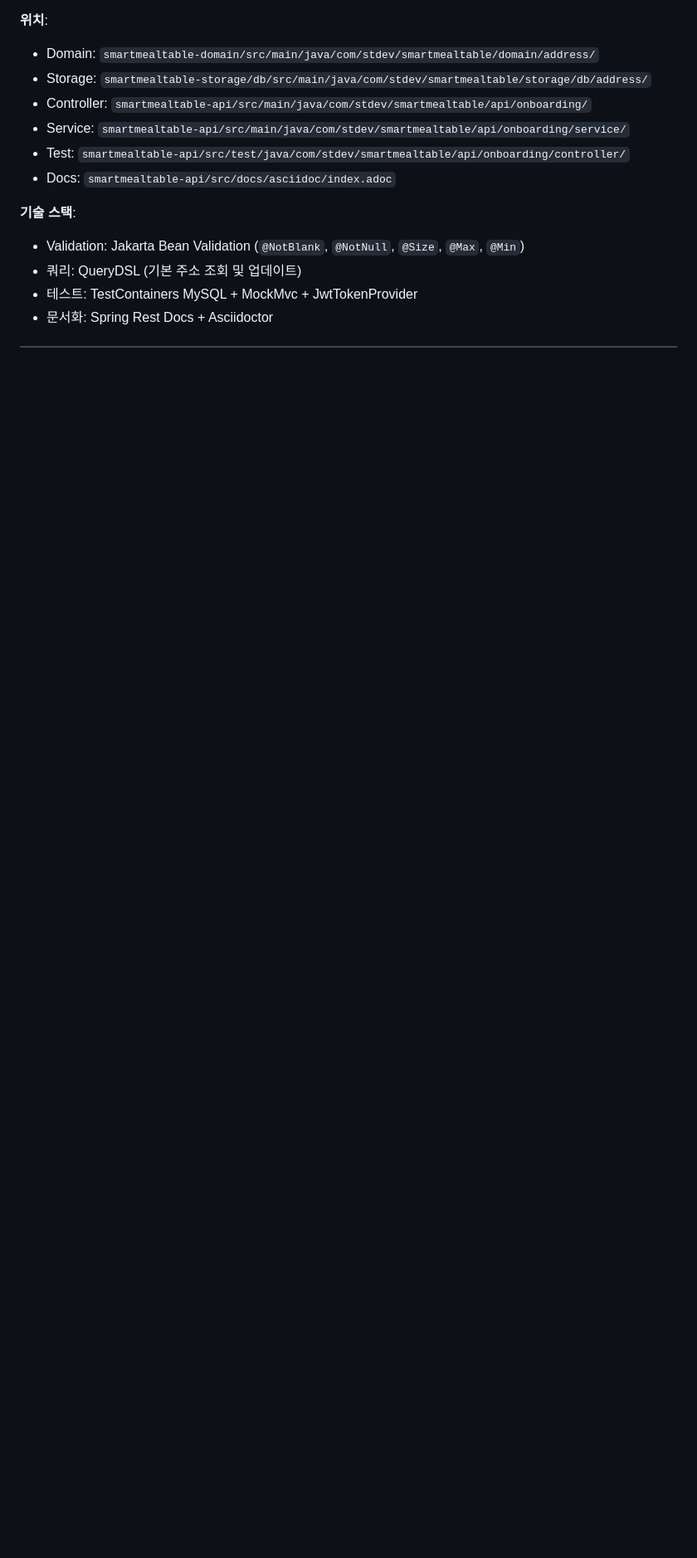
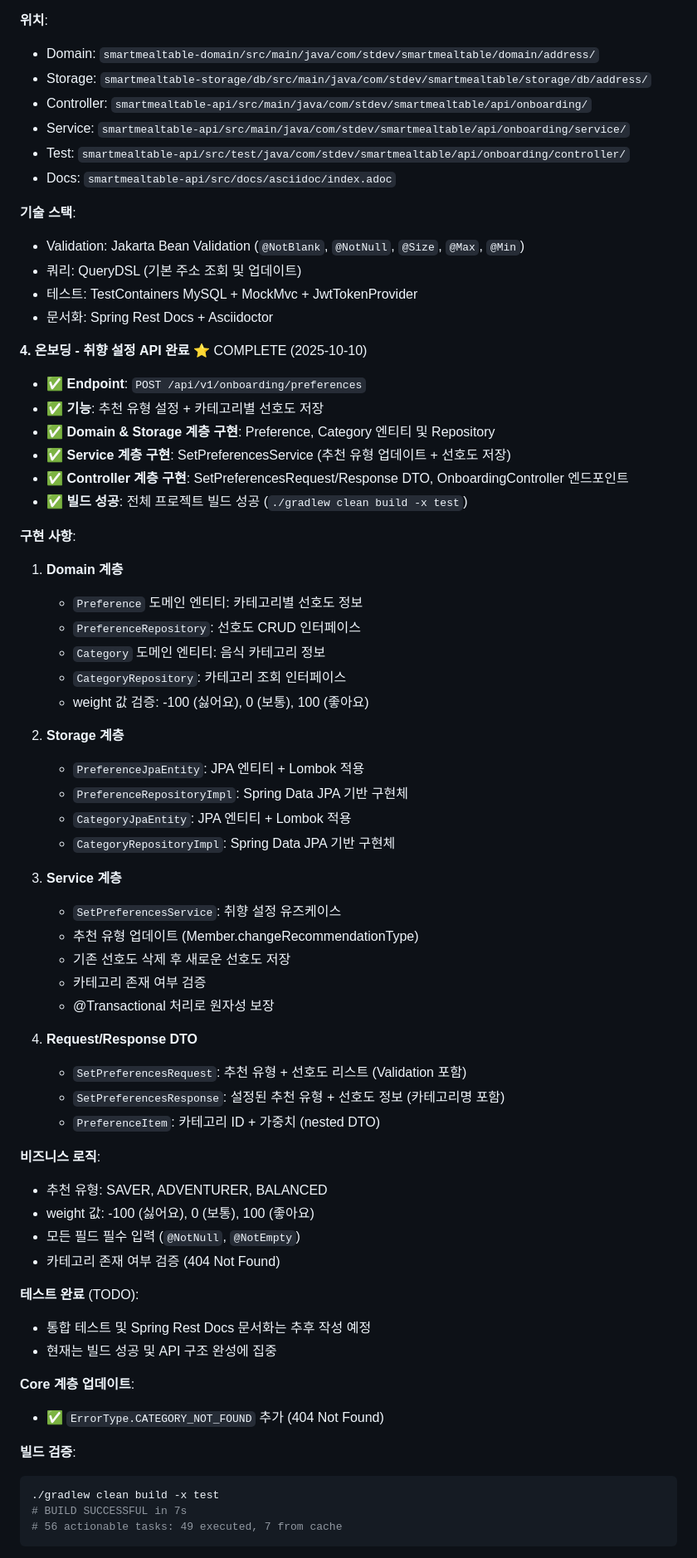
Before and after one commit to Picance/SmartMealTable-springboot-backend-V2, a Markdown page: IMPLEMENTATION_PROGRESS.md, the part around the change printed below. Shown: that part at 83% size. Rendered like a GitHub page; blank space fills up the shorter version.

Commit message:
feat(onboarding): 온보딩 취향 설정 API 구현 및 진행상황 업데이트

````diff
--- a/IMPLEMENTATION_PROGRESS.md
+++ b/IMPLEMENTATION_PROGRESS.md
@@ -607,3 +607,57 @@ public MonthlyBudget toDomain() {
 - 테스트: TestContainers MySQL + MockMvc + JwtTokenProvider
 - 문서화: Spring Rest Docs + Asciidoctor
 
+**4. 온보딩 - 취향 설정 API 완료** ⭐ COMPLETE (2025-10-10)
+- ✅ **Endpoint**: `POST /api/v1/onboarding/preferences`
+- ✅ **기능**: 추천 유형 설정 + 카테고리별 선호도 저장
+- ✅ **Domain & Storage 계층 구현**: Preference, Category 엔티티 및 Repository
+- ✅ **Service 계층 구현**: SetPreferencesService (추천 유형 업데이트 + 선호도 저장)
+- ✅ **Controller 계층 구현**: SetPreferencesRequest/Response DTO, OnboardingController 엔드포인트
+- ✅ **빌드 성공**: 전체 프로젝트 빌드 성공 (`./gradlew clean build -x test`)
+
+**구현 사항**:
+1. **Domain 계층**
+   - `Preference` 도메인 엔티티: 카테고리별 선호도 정보
+   - `PreferenceRepository`: 선호도 CRUD 인터페이스
+   - `Category` 도메인 엔티티: 음식 카테고리 정보
+   - `CategoryRepository`: 카테고리 조회 인터페이스
+   - weight 값 검증: -100 (싫어요), 0 (보통), 100 (좋아요)
+
+2. **Storage 계층**
+   - `PreferenceJpaEntity`: JPA 엔티티 + Lombok 적용
+   - `PreferenceRepositoryImpl`: Spring Data JPA 기반 구현체
+   - `CategoryJpaEntity`: JPA 엔티티 + Lombok 적용
+   - `CategoryRepositoryImpl`: Spring Data JPA 기반 구현체
+
+3. **Service 계층**
+   - `SetPreferencesService`: 취향 설정 유즈케이스
+   - 추천 유형 업데이트 (Member.changeRecommendationType)
+   - 기존 선호도 삭제 후 새로운 선호도 저장
+   - 카테고리 존재 여부 검증
+   - @Transactional 처리로 원자성 보장
+
+4. **Request/Response DTO**
+   - `SetPreferencesRequest`: 추천 유형 + 선호도 리스트 (Validation 포함)
+   - `SetPreferencesResponse`: 설정된 추천 유형 + 선호도 정보 (카테고리명 포함)
+   - `PreferenceItem`: 카테고리 ID + 가중치 (nested DTO)
+
+**비즈니스 로직**:
+- 추천 유형: SAVER, ADVENTURER, BALANCED
+- weight 값: -100 (싫어요), 0 (보통), 100 (좋아요)
+- 모든 필드 필수 입력 (`@NotNull`, `@NotEmpty`)
+- 카테고리 존재 여부 검증 (404 Not Found)
+
+**테스트 완료** (TODO):
+- 통합 테스트 및 Spring Rest Docs 문서화는 추후 작성 예정
+- 현재는 빌드 성공 및 API 구조 완성에 집중
+
+**Core 계층 업데이트**:
+- ✅ `ErrorType.CATEGORY_NOT_FOUND` 추가 (404 Not Found)
+
+**빌드 검증**:
+```bash
+./gradlew clean build -x test
+# BUILD SUCCESSFUL in 7s
+# 56 actionable tasks: 49 executed, 7 from cache
+```
+
````
Also changed, not shown: other parts of IMPLEMENTATION_PROGRESS.md (+25 -5 lines).
